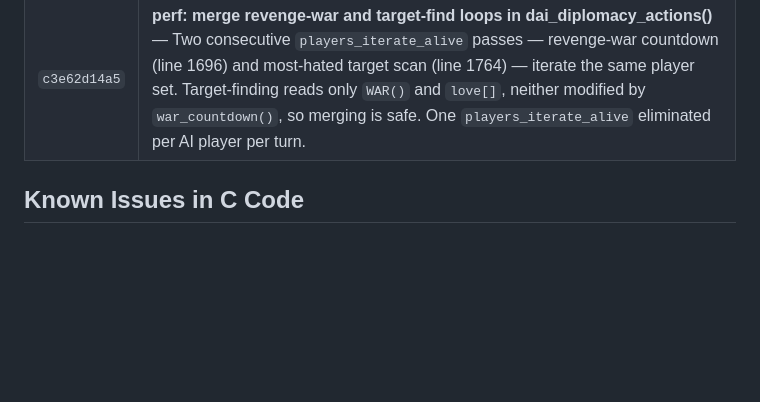
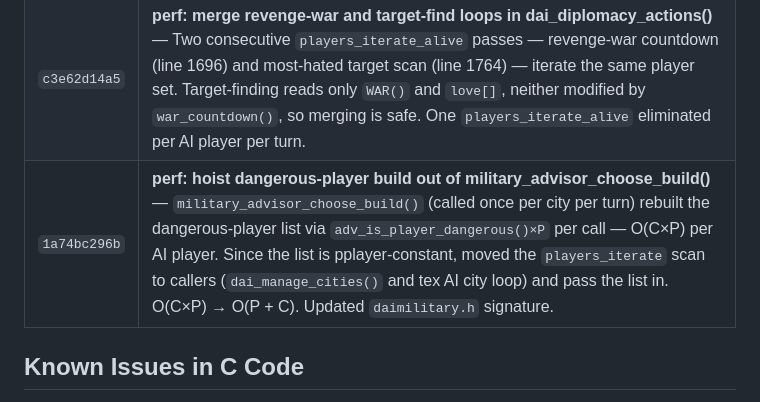
Before and after one commit to xingbo778/xbworld-server, a Markdown page: freeciv/PATCHES.md, the part around the change. GitHub-like rendering; blank space fills up the shorter version.

Commit message:
perf: hoist military dangerous-player build out of per-city loop
military_advisor_choose_build() now accepts pre-built dangerous[]
list from callers, reducing O(C×P) → O(P + C) for adv_is_player_dangerous()
calls per AI player per turn.

Updates freeciv submodule (xbworld-3.4-local) and PATCHES.md.

Co-Authored-By: Claude Sonnet 4.6 <noreply@anthropic.com>

```diff
--- a/freeciv/PATCHES.md
+++ b/freeciv/PATCHES.md
@@ -90,6 +90,7 @@ project to make the server work with web clients:
 | `ca30630ff1` | **perf: hoist dai_on_war_footing() out of per-city loops in daicity.c** — `dai_manage_cities()` called `dai_on_war_footing()` (O(P)) once per city in two separate `city_list_iterate` loops (directly at line 934, and inside `dai_city_choose_build()` at line 275), totalling O(2×C×P) per player per turn. Added `bool war_footing` parameter to `dai_city_choose_build()`; compute result once before both loops. O(2×C×P) → O(P + 2×C). |
 | `9709b35278` | **perf: pre-build danger[] in dai_hunter_manage() to avoid per-unit adv_is_player_dangerous()** — `adv_is_player_dangerous()` (virtual-dispatch + diplstate lookups) was called once per target unit inside `pf_map_move_costs_iterate × unit_list_iterate_safe` — O(T×U) calls per hunter unit per turn. Pre-builds `bool danger[player_slot_count()]` in one O(P) `players_iterate` pass before the pathfinding loop. Inner check becomes O(1) array lookup. |
 | `c3e62d14a5` | **perf: merge revenge-war and target-find loops in dai_diplomacy_actions()** — Two consecutive `players_iterate_alive` passes — revenge-war countdown (line 1696) and most-hated target scan (line 1764) — iterate the same player set. Target-finding reads only `WAR()` and `love[]`, neither modified by `war_countdown()`, so merging is safe. One `players_iterate_alive` eliminated per AI player per turn. |
+| `1a74bc296b` | **perf: hoist dangerous-player build out of military_advisor_choose_build()** — `military_advisor_choose_build()` (called once per city per turn) rebuilt the dangerous-player list via `adv_is_player_dangerous()×P` per call — O(C×P) per AI player. Since the list is pplayer-constant, moved the `players_iterate` scan to callers (`dai_manage_cities()` and tex AI city loop) and pass the list in. O(C×P) → O(P + C). Updated `daimilitary.h` signature. |
 
 ## Known Issues in C Code
 
```
